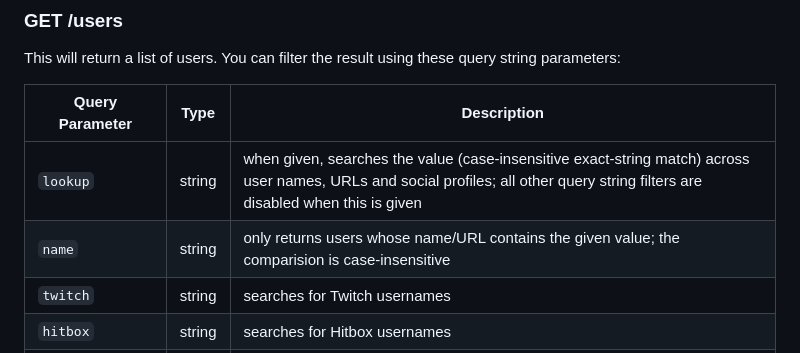
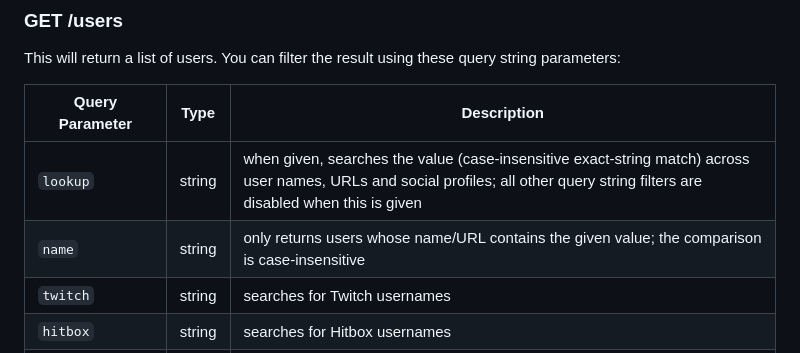
Before and after one commit to speedruncomorg/api, a Markdown page: version1/users.md, the part around the change. Drawn GitHub-style.

```diff
--- a/version1/users.md
+++ b/version1/users.md
@@ -114,7 +114,7 @@ This will return a list of users. You can filter the result using these query st
 Query Parameter   | Type   | Description
 ----------------- | ------ | ------------------------------------------------------------------
 ``lookup``        | string | when given, searches the value (case-insensitive exact-string match) across user names, URLs and social profiles; all other query string filters are disabled when this is given
-``name``          | string | only returns users whose name/URL contains the given value; the comparision is case-insensitive
+``name``          | string | only returns users whose name/URL contains the given value; the comparison is case-insensitive
 ``twitch``        | string | searches for Twitch usernames
 ``hitbox``        | string | searches for Hitbox usernames
 ``twitter``       | string | searches for Twitter usernames
```
Also changed, not shown: version1/categories.md (+1 -1 lines).
